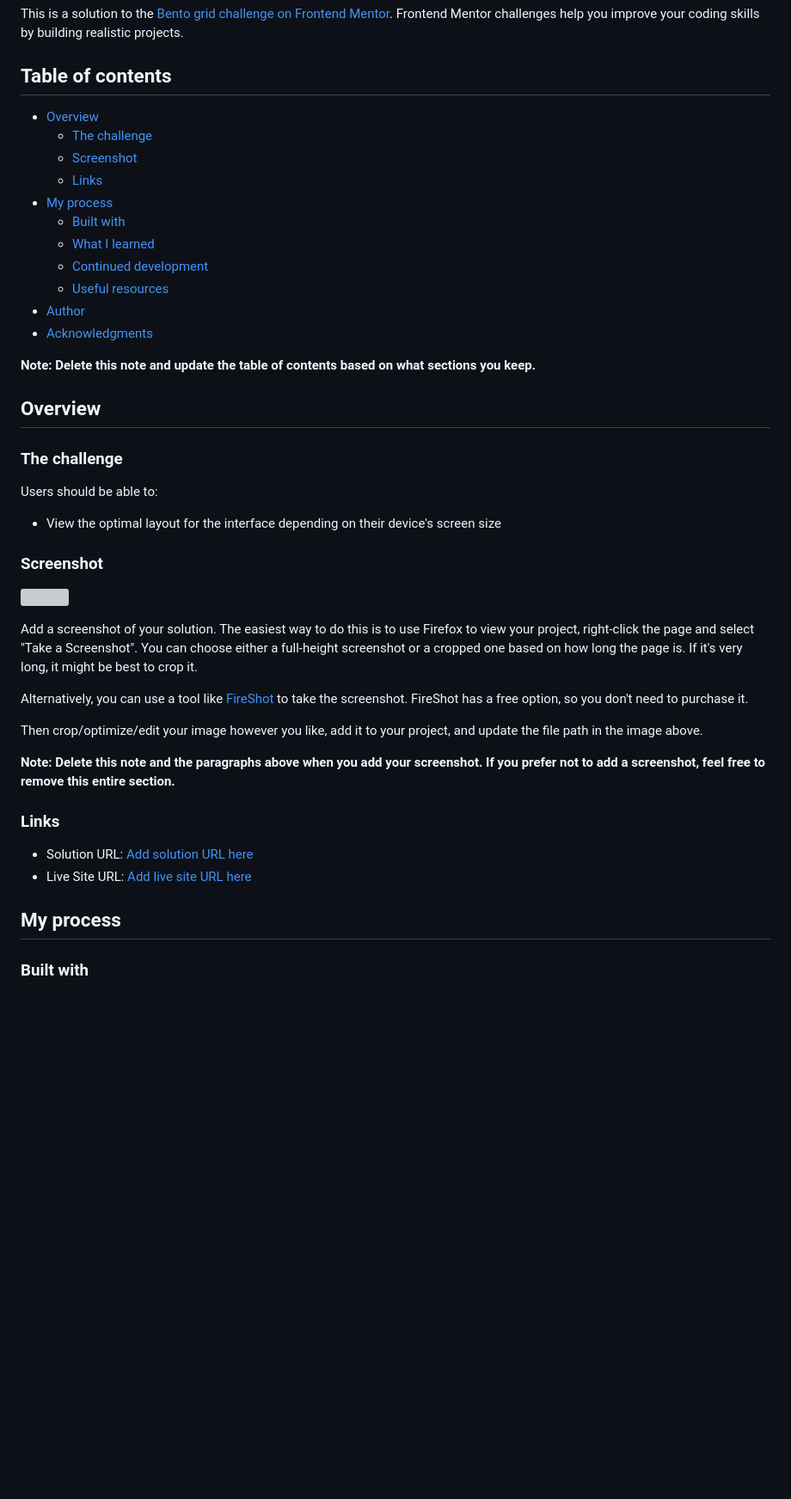
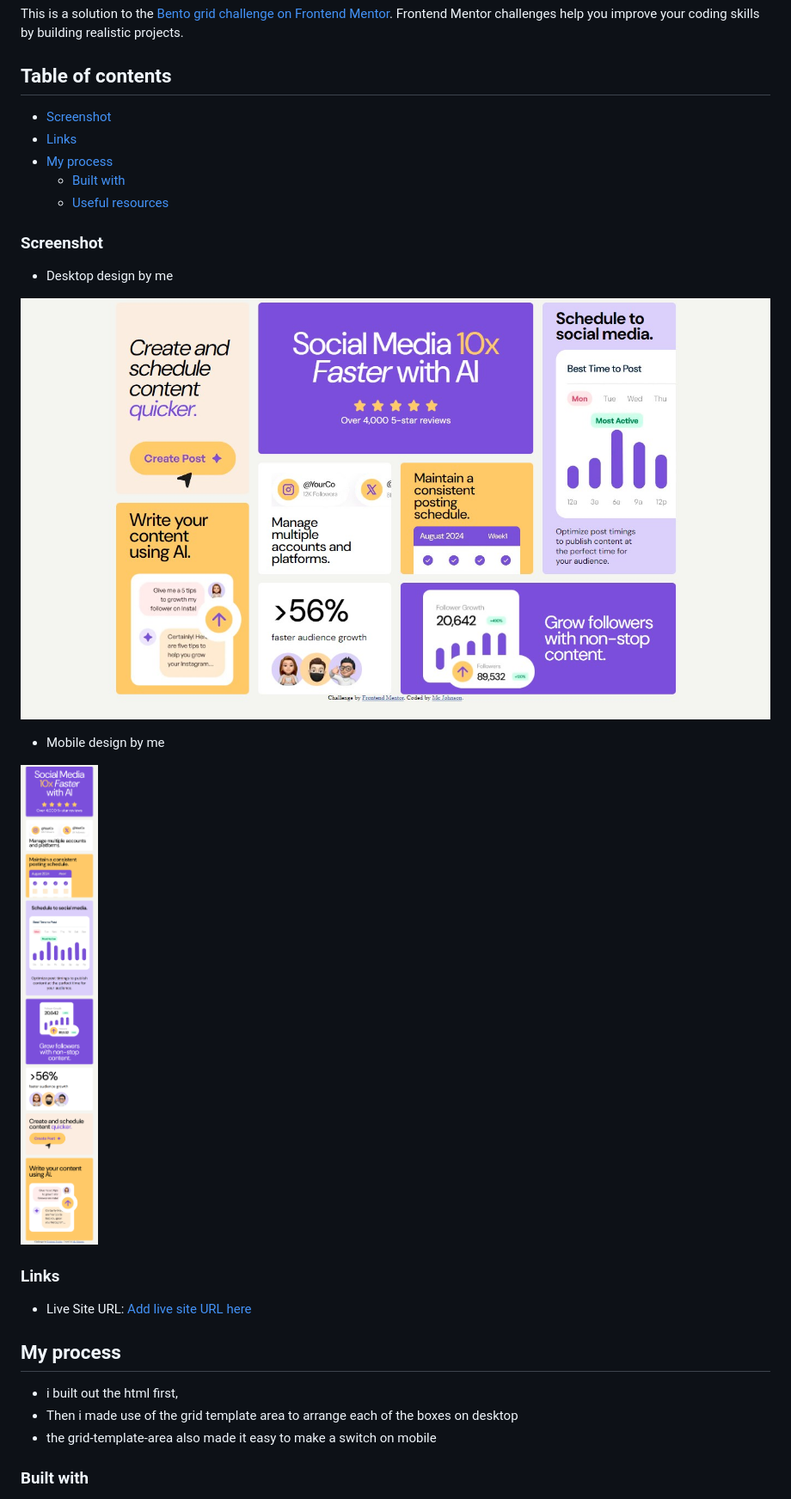
Before and after one commit to mcjohnsontech/Bento-grid-main, a Markdown page: README-template.md, the part around the change printed below. Shown: that part at 86% size. Drawn GitHub-style; pictures changed too: Screenshot Desktop.jpg (added), screenshot mobile.png (added); blank space fills up the shorter version; grey boxes are pictures that could not be loaded.

```diff
--- a/README-template.md
+++ b/README-template.md
@@ -4,46 +4,29 @@ This is a solution to the [Bento grid challenge on Frontend Mentor](https://www.
 
 ## Table of contents
 
-- [Overview](#overview)
-  - [The challenge](#the-challenge)
   - [Screenshot](#screenshot)
   - [Links](#links)
 - [My process](#my-process)
   - [Built with](#built-with)
-  - [What I learned](#what-i-learned)
-  - [Continued development](#continued-development)
   - [Useful resources](#useful-resources)
-- [Author](#author)
-- [Acknowledgments](#acknowledgments)
-
-**Note: Delete this note and update the table of contents based on what sections you keep.**
-
-## Overview
-
-### The challenge
-
-Users should be able to:
-
-- View the optimal layout for the interface depending on their device's screen size
 
 ### Screenshot
+- Desktop design by me
 
-![](./screenshot.jpg)
+![](./Screenshot%20Desktop.jpg)
 
-Add a screenshot of your solution. The easiest way to do this is to use Firefox to view your project, right-click the page and select "Take a Screenshot". You can choose either a full-height screenshot or a cropped one based on how long the page is. If it's very long, it might be best to crop it.
+- Mobile design by me
 
-Alternatively, you can use a tool like [FireShot](https://getfireshot.com/) to take the screenshot. FireShot has a free option, so you don't need to purchase it.
-
-Then crop/optimize/edit your image however you like, add it to your project, and update the file path in the image above.
-
-**Note: Delete this note and the paragraphs above when you add your screenshot. If you prefer not to add a screenshot, feel free to remove this entire section.**
+![](./screenshot%20mobile.png)
 
 ### Links
 
-- Solution URL: [Add solution URL here](https://your-solution-url.com)
-- Live Site URL: [Add live site URL here](https://your-live-site-url.com)
+- Live Site URL: [Add live site URL here](https://mcjohnsontech.github.io/Bento-grid-main/)
 
 ## My process
+- i built out the html first,
+- Then i made use of the grid template area to arrange each of the boxes on desktop
+- the grid-template-area also made it easy to make a switch on mobile
 
 ### Built with
 
```
Also changed, not shown: other parts of README-template.md (+3 -47 lines), 1 other file.
